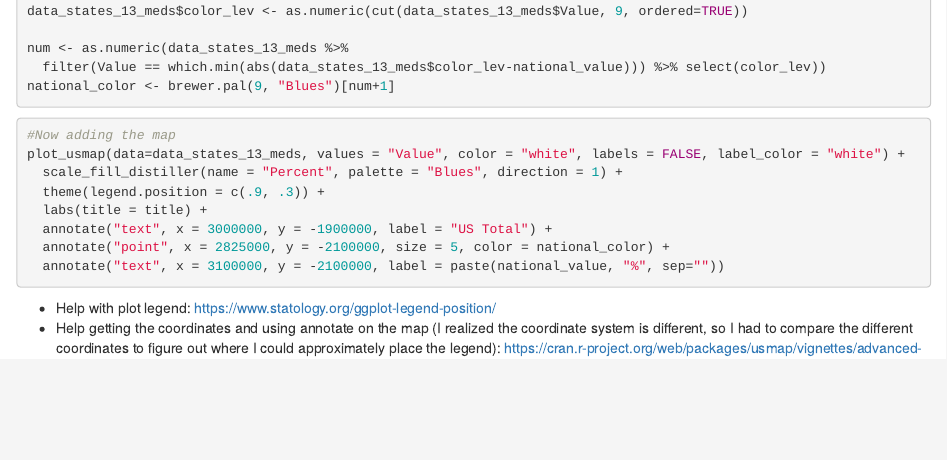
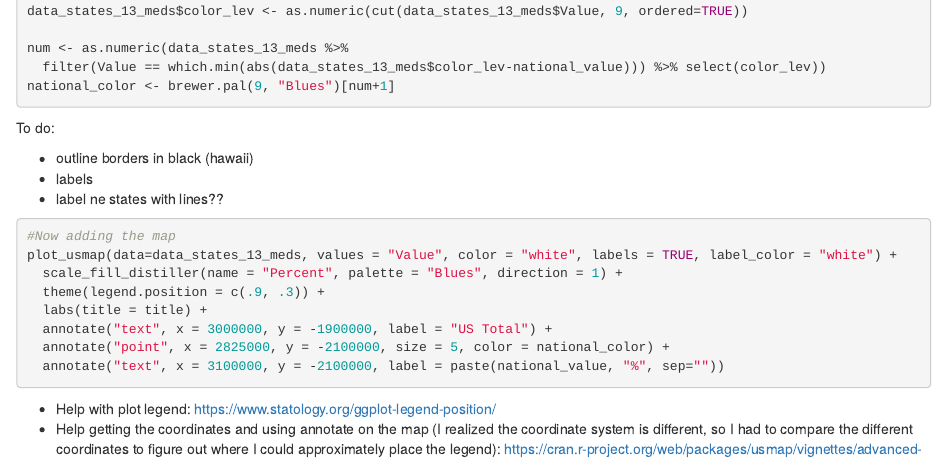
Before and after one commit to esacodes/SDS235-FinalProject, an R Markdown document (esas_exploratory.Rmd): the page in a window 1100 px wide, from 4020 px down. Rendered offline with R 4.5, knitr and Pandoc, with nearby package versions; the code chunks are not run, so their results and figures are left out.

Commit message:
added notes

````diff
--- a/esas_exploratory.Rmd
+++ b/esas_exploratory.Rmd
@@ -238,9 +238,15 @@
 national_color <- brewer.pal(9, "Blues")[num+1]
 ```
 
+To do:
+
+ - outline borders in black (hawaii)
+ - labels
+ - label ne states with lines??
+
 ```{r}
 #Now adding the map
-plot_usmap(data=data_states_13_meds, values = "Value", color = "white", labels = FALSE, label_color = "white") +
+plot_usmap(data=data_states_13_meds, values = "Value", color = "white", labels = TRUE, label_color = "white") +
   scale_fill_distiller(name = "Percent", palette = "Blues", direction = 1) +
   theme(legend.position = c(.9, .3)) +
   labs(title = title) +
````
